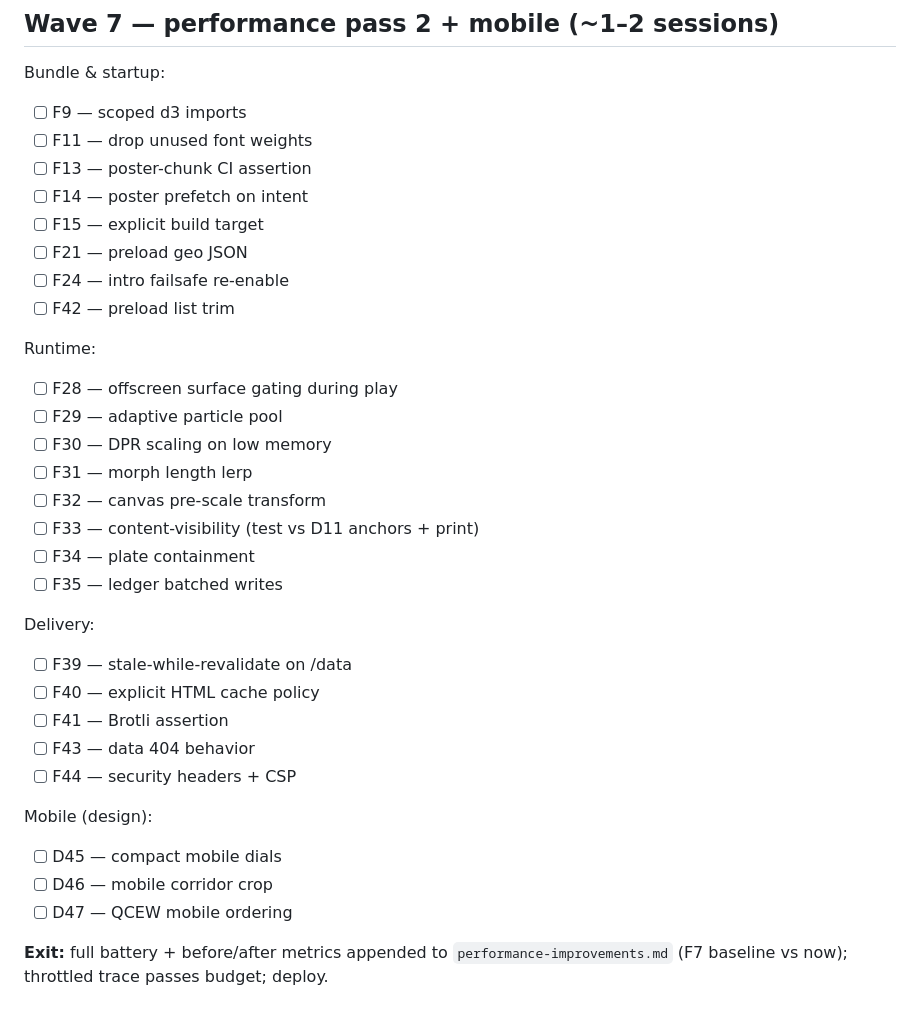
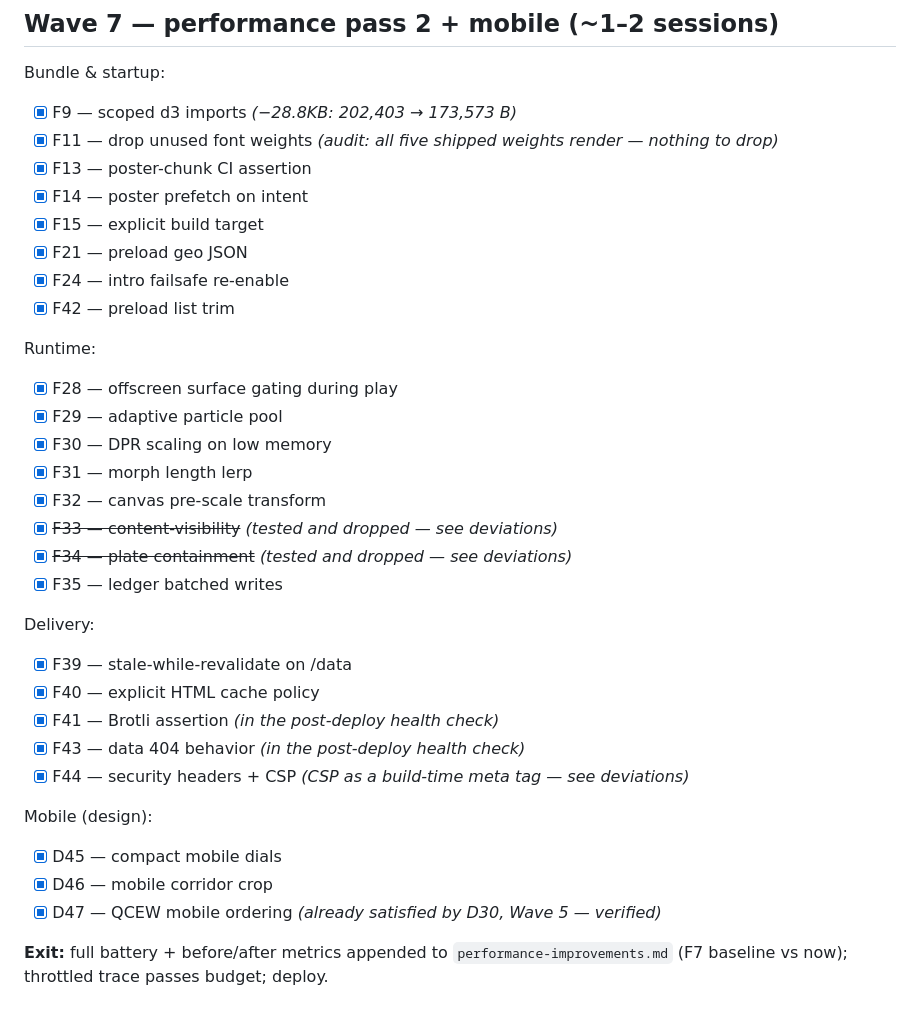
Before and after one commit to dirtnap420/second-corridor, a Markdown page: docs/execution-plan.md, the part around one of its changes. Rendered like a GitHub page.

```diff
--- a/docs/execution-plan.md
+++ b/docs/execution-plan.md
@@ -340,36 +340,36 @@ spreadsheet; methods/decisions pages live; deploy.
 ## Wave 7 — performance pass 2 + mobile (~1–2 sessions)
 
 Bundle & startup:
-- [ ] F9 — scoped d3 imports
-- [ ] F11 — drop unused font weights
-- [ ] F13 — poster-chunk CI assertion
-- [ ] F14 — poster prefetch on intent
-- [ ] F15 — explicit build target
-- [ ] F21 — preload geo JSON
-- [ ] F24 — intro failsafe re-enable
-- [ ] F42 — preload list trim
+- [x] F9 — scoped d3 imports *(−28.8KB: 202,403 → 173,573 B)*
+- [x] F11 — drop unused font weights *(audit: all five shipped weights render — nothing to drop)*
+- [x] F13 — poster-chunk CI assertion
+- [x] F14 — poster prefetch on intent
+- [x] F15 — explicit build target
+- [x] F21 — preload geo JSON
+- [x] F24 — intro failsafe re-enable
+- [x] F42 — preload list trim
 
 Runtime:
-- [ ] F28 — offscreen surface gating during play
-- [ ] F29 — adaptive particle pool
-- [ ] F30 — DPR scaling on low memory
-- [ ] F31 — morph length lerp
-- [ ] F32 — canvas pre-scale transform
-- [ ] F33 — content-visibility (test vs D11 anchors + print)
-- [ ] F34 — plate containment
-- [ ] F35 — ledger batched writes
+- [x] F28 — offscreen surface gating during play
+- [x] F29 — adaptive particle pool
+- [x] F30 — DPR scaling on low memory
+- [x] F31 — morph length lerp
+- [x] F32 — canvas pre-scale transform
+- [x] ~~F33 — content-visibility~~ *(tested and dropped — see deviations)*
+- [x] ~~F34 — plate containment~~ *(tested and dropped — see deviations)*
+- [x] F35 — ledger batched writes
 
 Delivery:
-- [ ] F39 — stale-while-revalidate on /data
-- [ ] F40 — explicit HTML cache policy
-- [ ] F41 — Brotli assertion
-- [ ] F43 — data 404 behavior
-- [ ] F44 — security headers + CSP
+- [x] F39 — stale-while-revalidate on /data
+- [x] F40 — explicit HTML cache policy
+- [x] F41 — Brotli assertion *(in the post-deploy health check)*
+- [x] F43 — data 404 behavior *(in the post-deploy health check)*
+- [x] F44 — security headers + CSP *(CSP as a build-time meta tag — see deviations)*
 
 Mobile (design):
-- [ ] D45 — compact mobile dials
-- [ ] D46 — mobile corridor crop
-- [ ] D47 — QCEW mobile ordering
+- [x] D45 — compact mobile dials
+- [x] D46 — mobile corridor crop
+- [x] D47 — QCEW mobile ordering *(already satisfied by D30, Wave 5 — verified)*
 
 **Exit:** full battery + before/after metrics appended to `performance-improvements.md`
 (F7 baseline vs now); throttled trace passes budget; deploy.
```
Also changed, not shown: other parts of docs/execution-plan.md (+37 -0 lines), docs/performance-improvements.md (+25 -0 lines).
